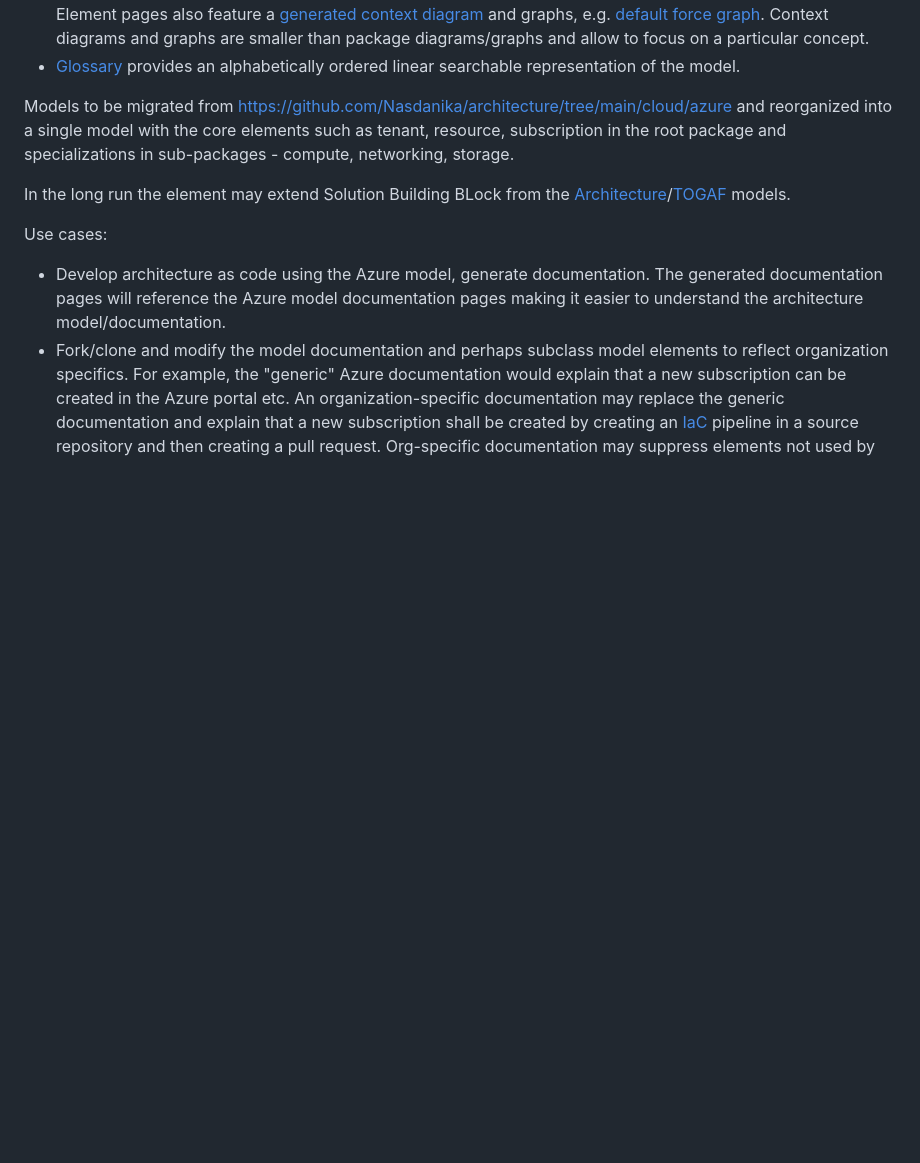
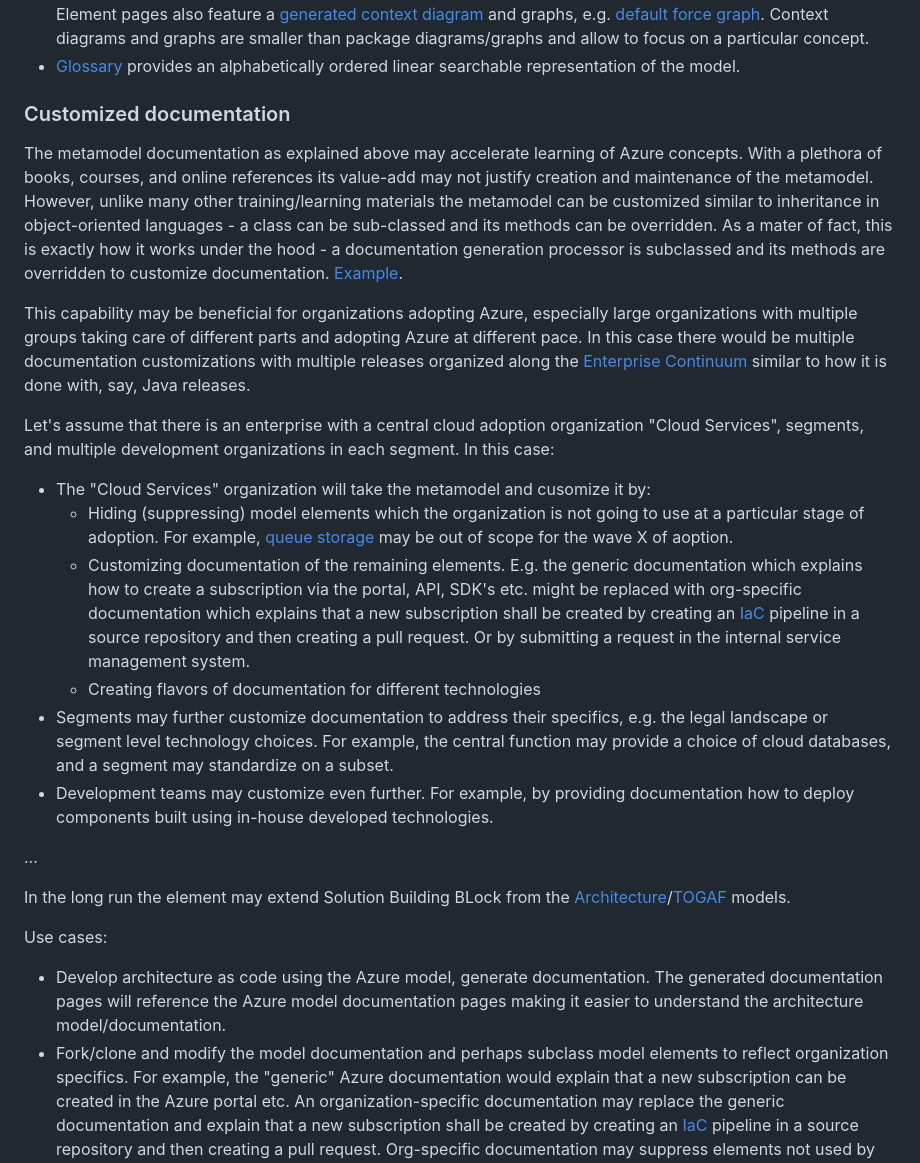
Before and after one commit to Nasdanika-Models/azure, a Markdown page: README.md, the part around the change. Drawn GitHub-style; blank space fills up the shorter version.

Commit message:
Use cases work in progress...

```diff
--- a/README.md
+++ b/README.md
@@ -25,8 +25,29 @@ The [metamodel documentation](https://azure.models.nasdanika.org/index.html) may
 
 [^1]: Old diagram, broken icons. Diagram shapes have tooltips and are clickable.
 
-Models to be migrated from https://github.com/Nasdanika/architecture/tree/main/cloud/azure and reorganized into a single model with
-the core elements such as tenant, resource, subscription in the root package and specializations in sub-packages - compute, networking, storage.
+### Customized documentation
+
+The metamodel documentation as explained above may accelerate learning of Azure concepts.
+With a plethora of books, courses, and online references its value-add may not justify creation and maintenance of the metamodel.
+However, unlike many other training/learning materials the metamodel can be customized similar to inheritance in object-oriented languages - a class can be sub-classed and its methods can be overridden.
+As a mater of fact, this is exactly how it works under the hood - a documentation generation processor is subclassed and its methods are overridden to customize documentation. [Example](https://github.com/Nasdanika/ecore-gen-test/blob/main/processors/src/main/java/org/nasdanika/models/ecore/test/processors/FoxProcessorsFactory.java#L34).
+
+This capability may be beneficial for organizations adopting Azure, especially large organizations with multiple groups taking care of different parts and adopting Azure at different pace.
+In this case there would be multiple documentation customizations with multiple releases organized along the [Enterprise Continuum](https://pubs.opengroup.org/togaf-standard/architecture-content/chap06.html#tag_06) similar to how it is done with, say, Java releases.
+
+Let's assume that there is an enterprise with a central cloud adoption organization "Cloud Services", segments, and multiple development organizations in each segment.
+In this case:
+
+* The "Cloud Services" organization will take the metamodel and cusomize it by:
+    * Hiding (suppressing) model elements which the organization is not going to use at a particular stage of adoption. For example, [queue storage](https://azure.microsoft.com/en-us/products/storage/queues) may be out of scope for the wave X of aoption.
+    * Customizing documentation of the remaining elements. E.g. the generic documentation which explains how to create a subscription via the portal, API, SDK's etc. might be replaced with org-specific documentation which explains that a new subscription shall be created by creating an [IaC](https://en.wikipedia.org/wiki/Infrastructure_as_code) pipeline in a source repository and then creating a pull request. Or by submitting a request in the internal service management system.
+    * Creating flavors of documentation for different technologies
+* Segments may further customize documentation to address their specifics, e.g. the legal landscape or segment level technology choices. For example, the central function may provide a choice of cloud databases, and a segment may standardize on a subset.
+* Development teams may customize even further. For example, by providing documentation how to deploy components built using in-house developed technologies.
+
+...
+
+
 
 In the long run the element may extend Solution Building BLock from the [Architecture](https://github.com/Nasdanika-Models/architecture)/[TOGAF](https://github.com/Nasdanika-Models/togaf) models.
 
```
